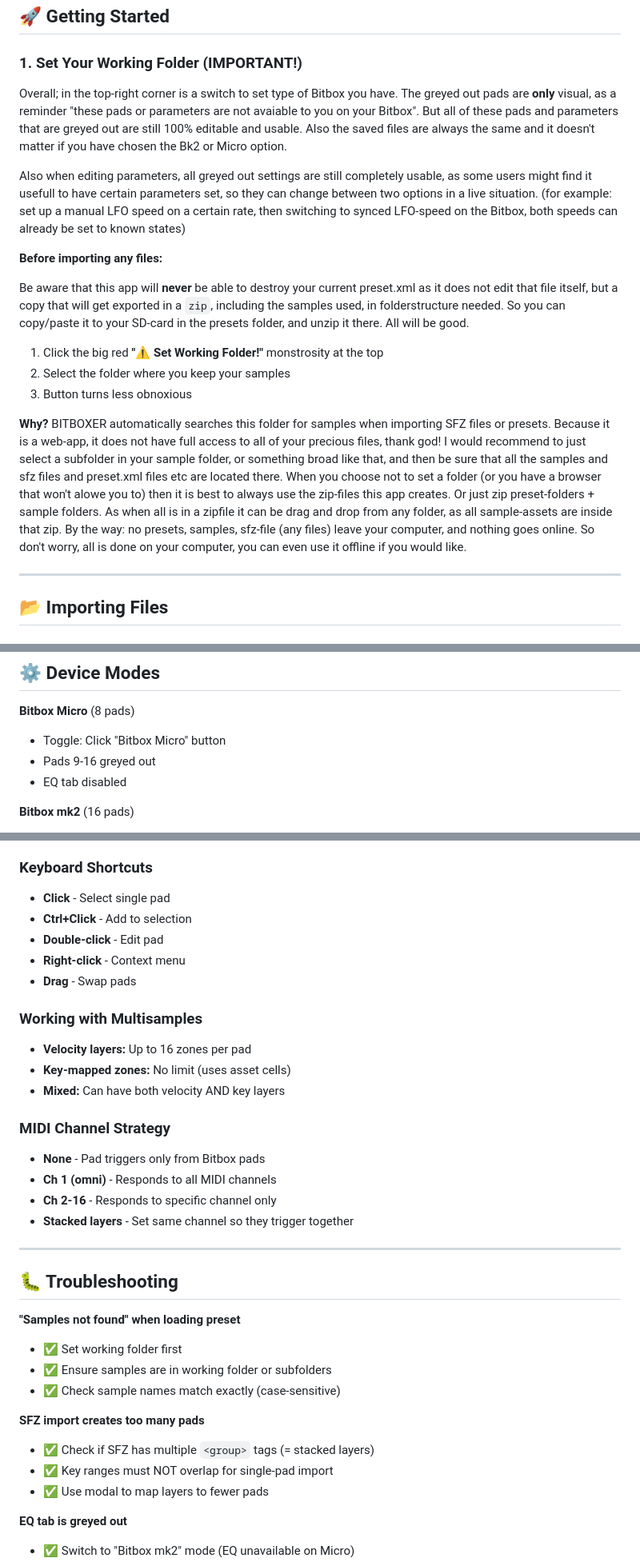
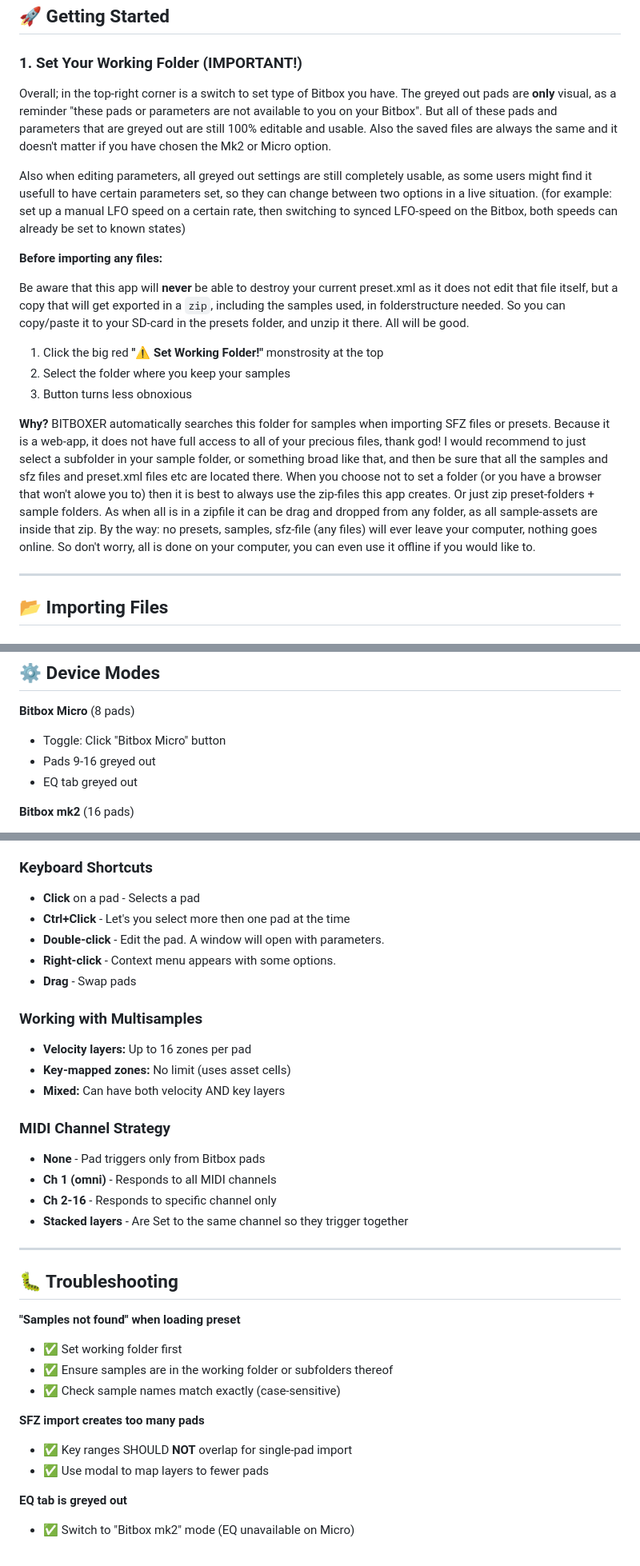
Before and after one commit to BartBral/Bitbox-editor, a Markdown page: README.md, 3 parts joined by grey strips. Shown at 80% size. Drawn GitHub-style.

Commit message:
Fix typos and enhance clarity in README.md
Corrected typos and improved clarity in README.

```diff
--- a/README.md
+++ b/README.md
@@ -14,7 +14,7 @@
 ### 1. Set Your Working Folder (IMPORTANT!)
 
 Overall; in the top-right corner is a switch to set type of Bitbox you have.
-The greyed out pads are **only** visual, as a reminder "these pads or parameters are not avaiable to you on your Bitbox". But all of these pads and parameters that are greyed out are still 100% editable and usable. Also the saved files are always the same and it doesn't matter if you have chosen the Bk2 or Micro option.
+The greyed out pads are **only** visual, as a reminder "these pads or parameters are not available to you on your Bitbox". But all of these pads and parameters that are greyed out are still 100% editable and usable. Also the saved files are always the same and it doesn't matter if you have chosen the Mk2 or Micro option.
 
 Also when editing parameters, all greyed out settings are still completely usable, as some users might find it usefull to have certain parameters set, so they can change between two options in a live situation. (for example: set up a manual LFO speed on a certain rate, then switching to synced LFO-speed on the Bitbox, both speeds can already be set to known states)
 
@@ -27,7 +27,7 @@ Be aware that this app will **never** be able to destroy your current preset.xml
 2. Select the folder where you keep your samples
 3. Button turns less obnoxious
 
-**Why?** BITBOXER automatically searches this folder for samples when importing SFZ files or presets. Because it is a web-app, it does not have full access to all of your precious files, thank god! I would recommend to just select a subfolder in your sample folder, or something broad like that, and then be sure that all the samples and sfz files and preset.xml files etc are located there. When you choose not to set a folder (or you have a browser that won't alowe you to) then it is best to always use the zip-files this app creates. Or just zip preset-folders + sample folders. As when all is in a zipfile it can be drag and drop from any folder, as all sample-assets are inside that zip. By the way: no presets, samples, sfz-file (any files) leave your computer, and nothing goes online. So don't worry, all is done on your computer, you can even use it offline if you would like.
+**Why?** BITBOXER automatically searches this folder for samples when importing SFZ files or presets. Because it is a web-app, it does not have full access to all of your precious files, thank god! I would recommend to just select a subfolder in your sample folder, or something broad like that, and then be sure that all the samples and sfz files and preset.xml files etc are located there. When you choose not to set a folder (or you have a browser that won't alowe you to) then it is best to always use the zip-files this app creates. Or just zip preset-folders + sample folders. As when all is in a zipfile it can be drag and dropped from any folder, as all sample-assets are inside that zip. By the way: no presets, samples, sfz-file (any files) will ever leave your computer, nothing goes online. So don't worry, all is done on your computer, you can even use it offline if you would like to.
 
 ---
 
@@ -254,7 +253,7 @@ ProjectName/
 **Bitbox Micro** (8 pads)
 - Toggle: Click "Bitbox Micro" button
 - Pads 9-16 greyed out
-- EQ tab disabled
+- EQ tab greyed out
 
 **Bitbox mk2** (16 pads)
 - Toggle: Click "Bitbox mk2" button
@@ -272,10 +271,10 @@ ProjectName/
 4. **Use ZIP for portability** - includes all samples
 
 ### Keyboard Shortcuts
-- **Click** - Select single pad
-- **Ctrl+Click** - Add to selection
-- **Double-click** - Edit pad
-- **Right-click** - Context menu
+- **Click** on a pad - Selects a pad
+- **Ctrl+Click** - Let's you select more then one pad at the time
+- **Double-click** - Edit the pad. A window will open with parameters.
+- **Right-click** - Context menu appears with some options.
 - **Drag** - Swap pads
 
 ### Working with Multisamples
@@ -287,7 +286,7 @@ ProjectName/
 - **None** - Pad triggers only from Bitbox pads
 - **Ch 1 (omni)** - Responds to all MIDI channels
 - **Ch 2-16** - Responds to specific channel only
-- **Stacked layers** - Set same channel so they trigger together
+- **Stacked layers** - Are Set to the same channel so they trigger together
 
 ---
 
@@ -295,12 +294,11 @@ ProjectName/
 
 **"Samples not found" when loading preset**
 - ✅ Set working folder first
-- ✅ Ensure samples are in working folder or subfolders
+- ✅ Ensure samples are in the working folder or subfolders thereof
 - ✅ Check sample names match exactly (case-sensitive)
 
 **SFZ import creates too many pads**
-- ✅ Check if SFZ has multiple `<group>` tags (= stacked layers)
-- ✅ Key ranges must NOT overlap for single-pad import
+- ✅ Key ranges SHOULD **NOT** overlap for single-pad import
 - ✅ Use modal to map layers to fewer pads
 
 **EQ tab is greyed out**
```
Also changed, not shown: other parts of README.md (+4 -5 lines).
